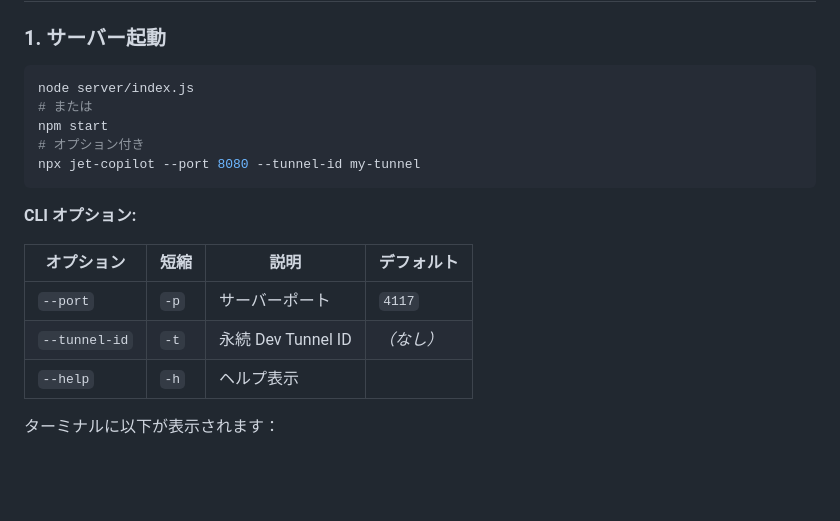
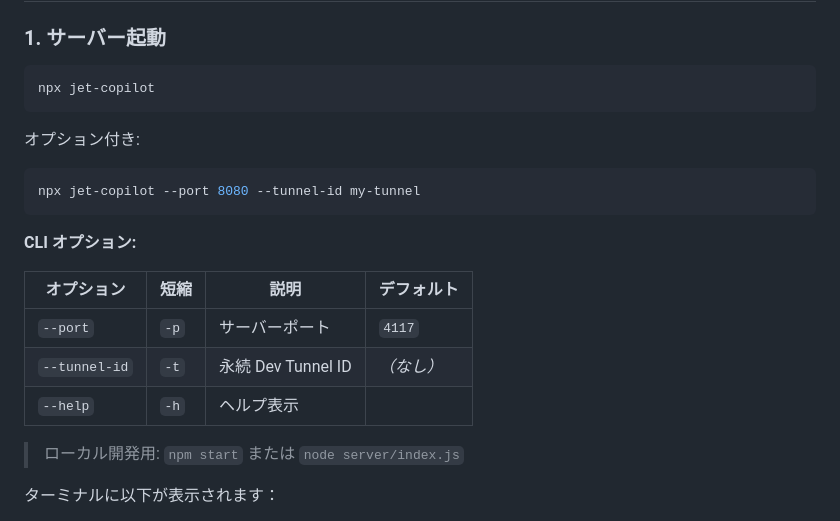
Before and after one commit to akhayash/jet-copilot, a Markdown page: README.ja.md, the part around the change. Rendered like a GitHub page; blank space fills up the shorter version.

````diff
--- a/README.ja.md
+++ b/README.ja.md
@@ -60,10 +60,12 @@ devtunnel user login -g    # GitHubアカウント
 ### 1. サーバー起動
 
 ```bash
-node server/index.js
-# または
-npm start
-# オプション付き
+npx jet-copilot
+```
+
+オプション付き:
+
+```bash
 npx jet-copilot --port 8080 --tunnel-id my-tunnel
 ```
 
@@ -74,6 +76,8 @@ npx jet-copilot --port 8080 --tunnel-id my-tunnel
 | `--port` | `-p` | サーバーポート | `4117` |
 | `--tunnel-id` | `-t` | 永続 Dev Tunnel ID | _（なし）_ |
 | `--help` | `-h` | ヘルプ表示 | |
+
+> ローカル開発用: `npm start` または `node server/index.js`
 
 ターミナルに以下が表示されます：
 - 🚀 サーバーURL（localhost）
````
Also changed, not shown: README.md (+8 -4 lines).
